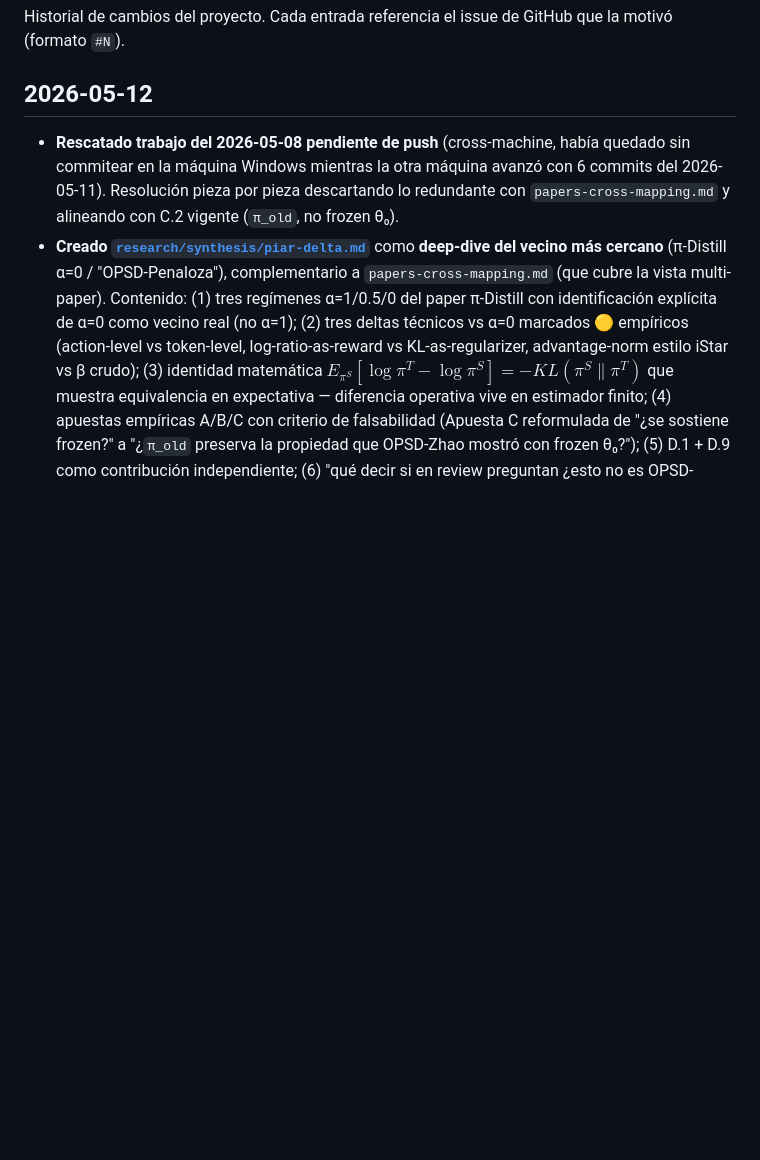
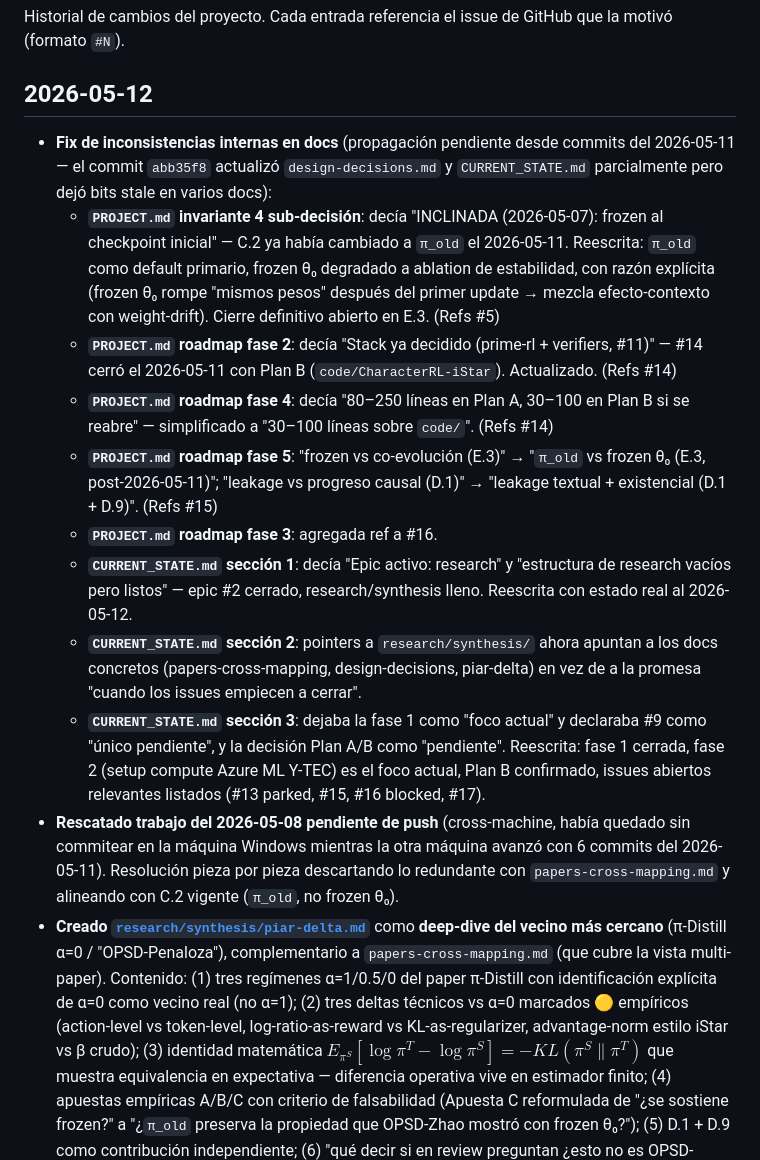
Before and after one commit to lucaspecina/piar-rl, a Markdown page: CHANGELOG.md, the part around the change. GitHub-like rendering; blank space fills up the shorter version.

```diff
--- a/CHANGELOG.md
+++ b/CHANGELOG.md
@@ -5,6 +5,15 @@ que la motivó (formato `#N`).
 
 ## 2026-05-12
 
+- **Fix de inconsistencias internas en docs** (propagación pendiente desde commits del 2026-05-11 — el commit `abb35f8` actualizó `design-decisions.md` y `CURRENT_STATE.md` parcialmente pero dejó bits stale en varios docs):
+  - **`PROJECT.md` invariante 4 sub-decisión**: decía "INCLINADA (2026-05-07): frozen al checkpoint inicial" — C.2 ya había cambiado a `π_old` el 2026-05-11. Reescrita: `π_old` como default primario, frozen θ₀ degradado a ablation de estabilidad, con razón explícita (frozen θ₀ rompe "mismos pesos" después del primer update → mezcla efecto-contexto con weight-drift). Cierre definitivo abierto en E.3. (Refs #5)
+  - **`PROJECT.md` roadmap fase 2**: decía "Stack ya decidido (prime-rl + verifiers, #11)" — #14 cerró el 2026-05-11 con Plan B (`code/CharacterRL-iStar`). Actualizado. (Refs #14)
+  - **`PROJECT.md` roadmap fase 4**: decía "80–250 líneas en Plan A, 30–100 en Plan B si se reabre" — simplificado a "30–100 líneas sobre `code/`". (Refs #14)
+  - **`PROJECT.md` roadmap fase 5**: "frozen vs co-evolución (E.3)" → "`π_old` vs frozen θ₀ (E.3, post-2026-05-11)"; "leakage vs progreso causal (D.1)" → "leakage textual + existencial (D.1 + D.9)". (Refs #15)
+  - **`PROJECT.md` roadmap fase 3**: agregada ref a #16.
+  - **`CURRENT_STATE.md` sección 1**: decía "Epic activo: research" y "estructura de research vacíos pero listos" — epic #2 cerrado, research/synthesis lleno. Reescrita con estado real al 2026-05-12.
+  - **`CURRENT_STATE.md` sección 2**: pointers a `research/synthesis/` ahora apuntan a los docs concretos (papers-cross-mapping, design-decisions, piar-delta) en vez de a la promesa "cuando los issues empiecen a cerrar".
+  - **`CURRENT_STATE.md` sección 3**: dejaba la fase 1 como "foco actual" y declaraba #9 como "único pendiente", y la decisión Plan A/B como "pendiente". Reescrita: fase 1 cerrada, fase 2 (setup compute Azure ML Y-TEC) es el foco actual, Plan B confirmado, issues abiertos relevantes listados (#13 parked, #15, #16 blocked, #17).
 - **Rescatado trabajo del 2026-05-08 pendiente de push** (cross-machine, había quedado sin commitear en la máquina Windows mientras la otra máquina avanzó con 6 commits del 2026-05-11). Resolución pieza por pieza descartando lo redundante con `papers-cross-mapping.md` y alineando con C.2 vigente (`π_old`, no frozen θ₀).
 - **Creado [`research/synthesis/piar-delta.md`](research/synthesis/piar-delta.md)** como **deep-dive del vecino más cercano** (π-Distill α=0 / "OPSD-Penaloza"), complementario a `papers-cross-mapping.md` (que cubre la vista multi-paper). Contenido: (1) tres regímenes α=1/0.5/0 del paper π-Distill con identificación explícita de α=0 como vecino real (no α=1); (2) tres deltas técnicos vs α=0 marcados 🟡 empíricos (action-level vs token-level, log-ratio-as-reward vs KL-as-regularizer, advantage-norm estilo iStar vs β crudo); (3) identidad matemática $E_{\pi^S}[\log \pi^T - \log \pi^S] = -KL(\pi^S \| \pi^T)$ que muestra equivalencia en expectativa — diferencia operativa vive en estimador finito; (4) apuestas empíricas A/B/C con criterio de falsabilidad (Apuesta C reformulada de "¿se sostiene frozen?" a "¿`π_old` preserva la propiedad que OPSD-Zhao mostró con frozen θ₀?"); (5) D.1 + D.9 como contribución independiente; (6) "qué decir si en review preguntan ¿esto no es OPSD-Penaloza con cambios técnicos?". (Refs #9, #10)
 - **Actualizado `research/notes/paper-pi-distill.md` §4 y §12.3** — §4 reescrita con tabla por régimen α=1/0.5/0, tabla de tres diferencias técnicas reales vs α=0, identidad matemática log-ratio-as-reward ≡ reverse-KL en expectativa, caveat sobre el régimen α=1 (shared params → student se mueve indirecto, off-policy). §12.3 reescrita como "defense honesta": qué decir si reviewer dice "esto es π-Distill α=0 con cambios técnicos". El framing previo ("π-Distill entrena al teacher, PIAR no") era cierto solo para α > 0; en α=0 ambos métodos comparten teacher no-entrenado. (Refs #10)
```
Also changed, not shown: CURRENT_STATE.md (+32 -14 lines), PROJECT.md (+25 -14 lines).
